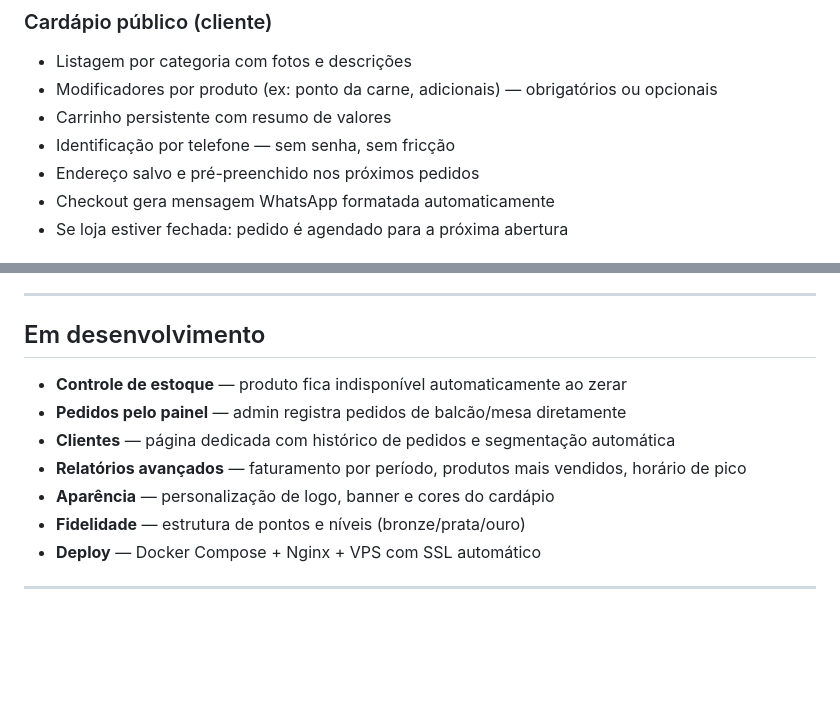
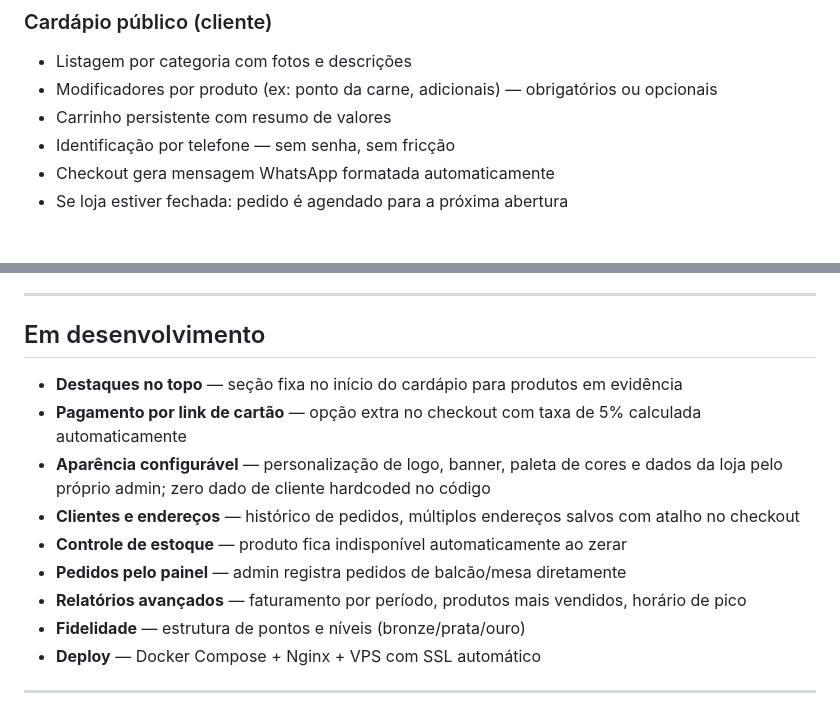
Before and after one commit to Kulasq/menu-livre, a Markdown page: README.md, 2 parts joined by grey strips. Rendered like a GitHub page; blank space fills up the shorter version.

Commit message:
doc(README.md): atualizando o README.md

```diff
--- a/README.md
+++ b/README.md
@@ -31,7 +31,6 @@ A maioria dos sistemas de cardápio digital cobra assinatura mensal cara por fun
 - Modificadores por produto (ex: ponto da carne, adicionais) — obrigatórios ou opcionais
 - Carrinho persistente com resumo de valores
 - Identificação por telefone — sem senha, sem fricção
-- Endereço salvo e pré-preenchido nos próximos pedidos
 - Checkout gera mensagem WhatsApp formatada automaticamente
 - Se loja estiver fechada: pedido é agendado para a próxima abertura
 
@@ -59,11 +58,13 @@ A maioria dos sistemas de cardápio digital cobra assinatura mensal cara por fun
 
 ## Em desenvolvimento
 
+- **Destaques no topo** — seção fixa no início do cardápio para produtos em evidência
+- **Pagamento por link de cartão** — opção extra no checkout com taxa de 5% calculada automaticamente
+- **Aparência configurável** — personalização de logo, banner, paleta de cores e dados da loja pelo próprio admin; zero dado de cliente hardcoded no código
+- **Clientes e endereços** — histórico de pedidos, múltiplos endereços salvos com atalho no checkout
 - **Controle de estoque** — produto fica indisponível automaticamente ao zerar
 - **Pedidos pelo painel** — admin registra pedidos de balcão/mesa diretamente
-- **Clientes** — página dedicada com histórico de pedidos e segmentação automática
 - **Relatórios avançados** — faturamento por período, produtos mais vendidos, horário de pico
-- **Aparência** — personalização de logo, banner e cores do cardápio
 - **Fidelidade** — estrutura de pontos e níveis (bronze/prata/ouro)
 - **Deploy** — Docker Compose + Nginx + VPS com SSL automático
 
```
